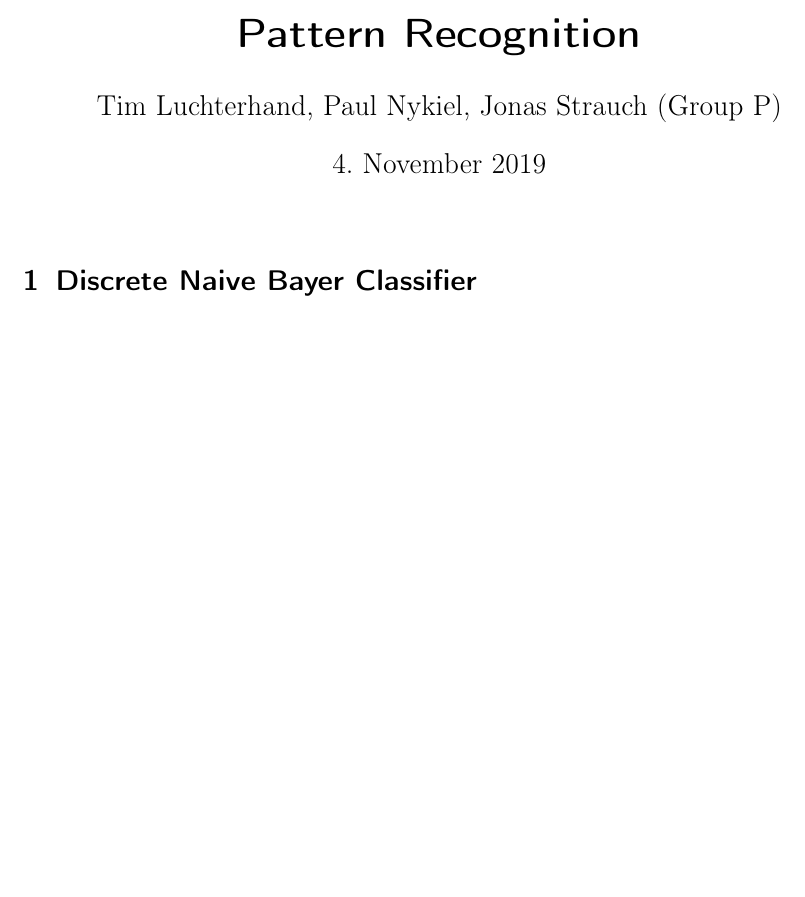
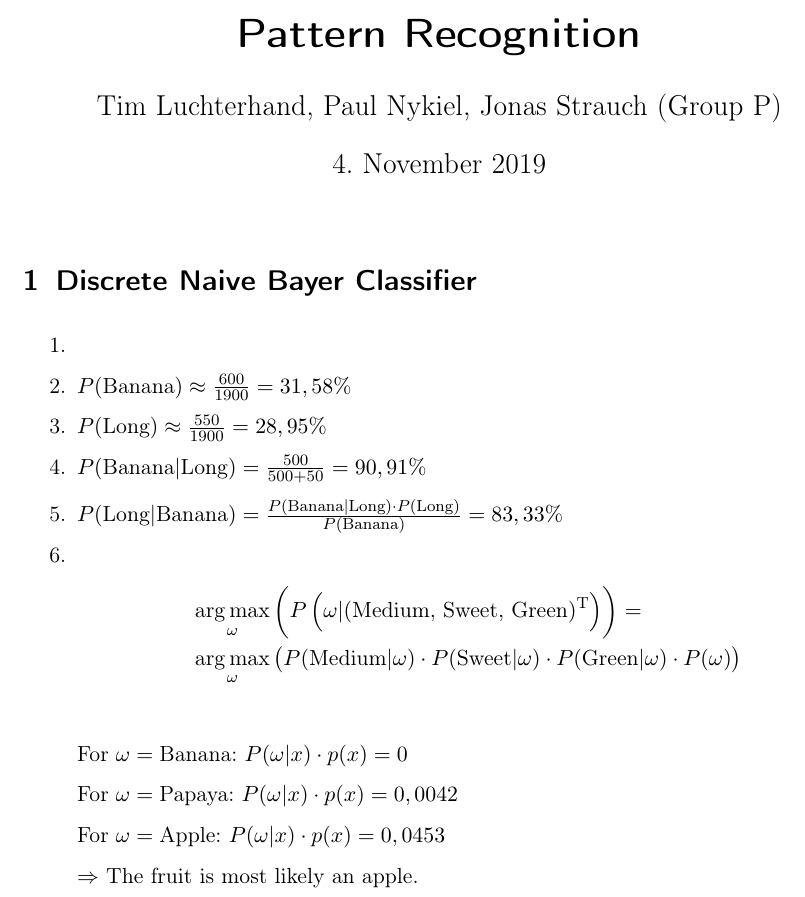
Before and after one commit to aul12/PatternRecognition, a LaTeX problem sheet (Assignment01/main.tex): part of the page, cut so that both start at the same text, the shorter picture padded with empty space. Compiled offline with pdfLaTeX.

Commit message:
A1 angefangen

```diff
--- a/Assignment01/main.tex
+++ b/Assignment01/main.tex
@@ -23,10 +23,38 @@
 
 \usetikzlibrary{calc,shapes.multipart,chains,arrows}
 
+\newcommand{\Prb}[1]{P(\text{#1})}
+\newcommand{\CPr}[2]{P(\text{#1}|\text{#2})}
+\DeclareMathOperator*{\argmax}{arg\,max}
+\DeclareMathOperator*{\argmin}{arg\,min}
+
 \title{Pattern Recognition}
 \author{Tim Luchterhand, Paul Nykiel, Jonas Strauch (Group P)}
 
 \begin{document}
     \maketitle
     \section{Discrete Naive Bayer Classifier}
+    \begin{enumerate}
+        \item
+        \item
+        $\Prb{Banana} \approx \frac{600}{1900} = 31,58\%$
+        \item
+        $\Prb{Long} \approx \frac{550}{1900} = 28,95\%$
+        \item
+        $\CPr{Banana}{Long} = \frac{500}{500 + 50} = 90,91\%$
+        \item
+        $\CPr{Long}{Banana} = \frac{\CPr{Banana}{Long} \cdot \Prb{Long}}{\Prb{Banana}} = 83,33\%$
+        \item
+        \begin{align*}
+            &\argmax_\omega{\left( P\left(\omega | (\text{Medium, Sweet, Green})^\text{T}\right) \right)} = \\
+            &\argmax_\omega{\left( P(\text{Medium} | \omega) \cdot P(\text{Sweet} | \omega) \cdot P(\text{Green} | \omega) \cdot P(\omega) \right)} \\
+        \end{align*}
+        For $\omega = \text{Banana}$: $P(\omega | x) \cdot p(x) = 0$
+
+        For $\omega = \text{Papaya}$: $P(\omega | x) \cdot p(x) = 0,0042$
+
+        For $\omega = \text{Apple}$: $P(\omega | x) \cdot p(x) = 0,0453$
+
+        $\Rightarrow$ The fruit is most likely an apple.
+\end{enumerate}
 \end{document}
```
